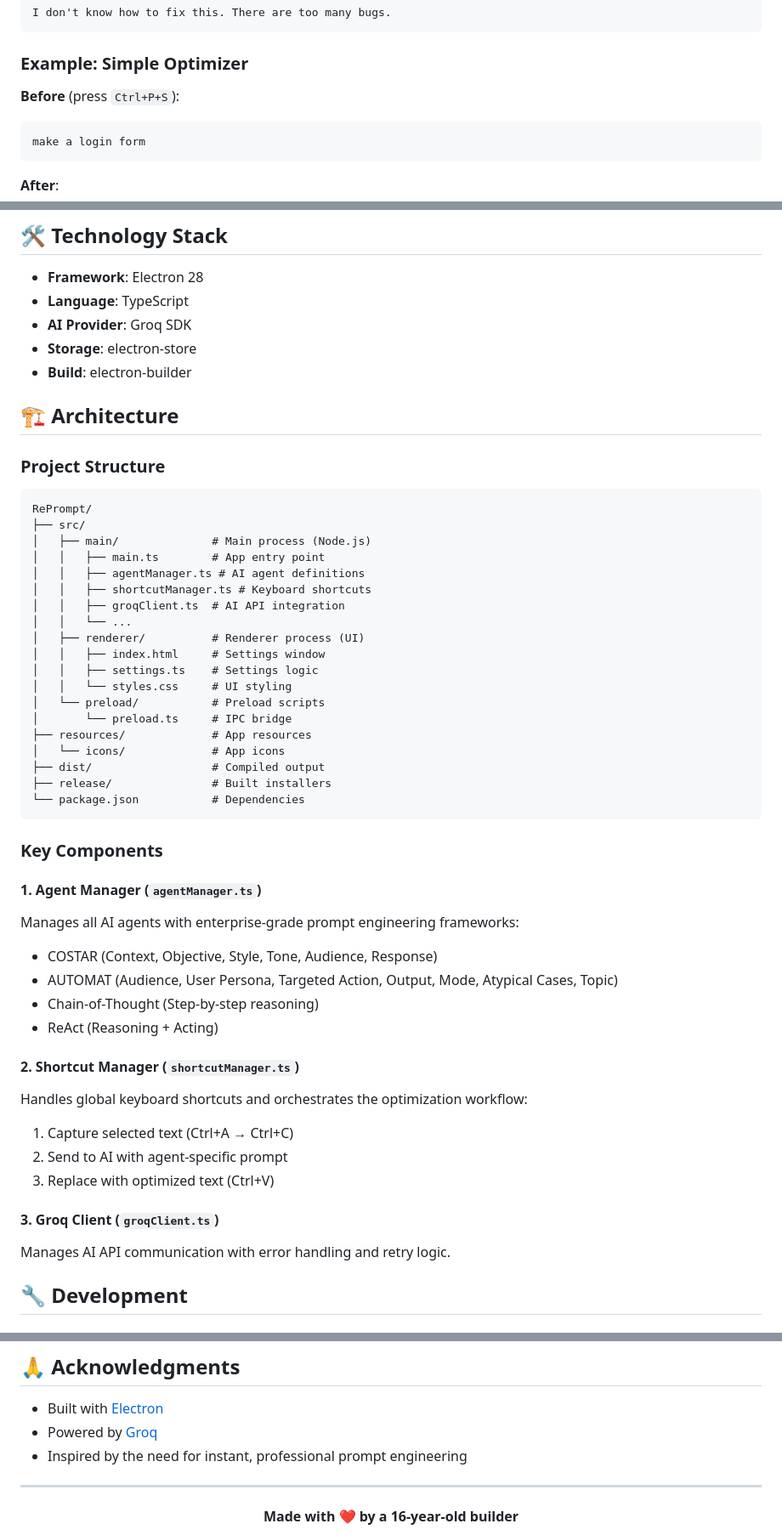
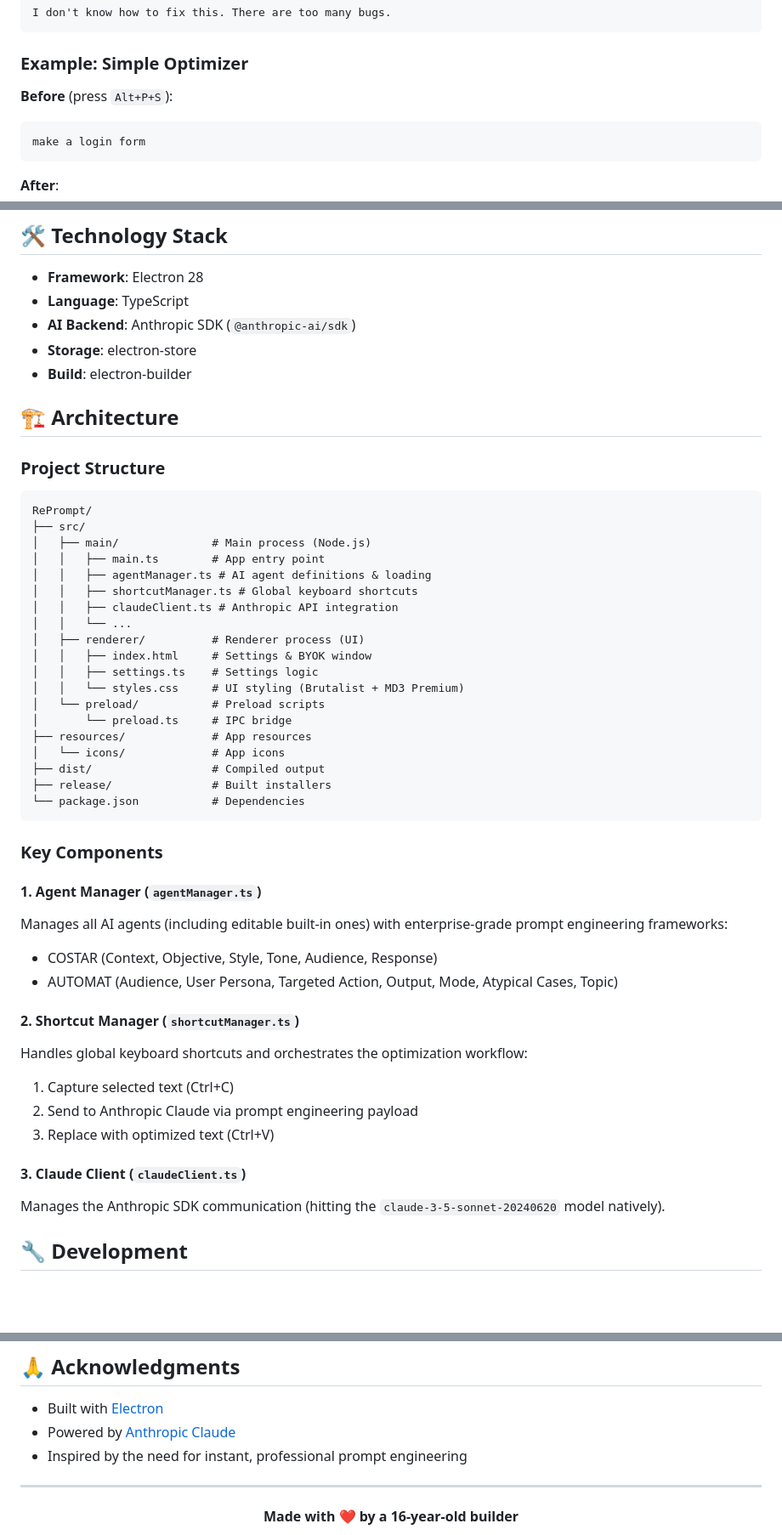
Before and after one commit to 786aawej-cmd/RePrompt-open-source-, a Markdown page: README.md, 3 parts joined by grey strips. Shown at 85% size. Drawn GitHub-style; blank space fills up the shorter version.

````diff
--- a/README.md
+++ b/README.md
@@ -81,7 +83,7 @@ I don't know how to fix this. There are too many bugs.
 
 ### Example: Simple Optimizer
 
-**Before** (press `Ctrl+P+S`):
+**Before** (press `Alt+P+S`):
 ```
 make a login form
 ```
@@ -99,7 +101,7 @@ CONTEXT: The component should work in a React application, support email/passwor
 
 - **Framework**: Electron 28
 - **Language**: TypeScript
-- **AI Provider**: Groq SDK
+- **AI Backend**: Anthropic SDK (`@anthropic-ai/sdk`)
 - **Storage**: electron-store
 - **Build**: electron-builder
 
@@ -112,14 +114,14 @@ RePrompt/
 ├── src/
 │   ├── main/              # Main process (Node.js)
 │   │   ├── main.ts        # App entry point
-│   │   ├── agentManager.ts # AI agent definitions
-│   │   ├── shortcutManager.ts # Keyboard shortcuts
-│   │   ├── groqClient.ts  # AI API integration
+│   │   ├── agentManager.ts # AI agent definitions & loading
+│   │   ├── shortcutManager.ts # Global keyboard shortcuts
+│   │   ├── claudeClient.ts # Anthropic API integration
 │   │   └── ...
 │   ├── renderer/          # Renderer process (UI)
-│   │   ├── index.html     # Settings window
+│   │   ├── index.html     # Settings & BYOK window
 │   │   ├── settings.ts    # Settings logic
-│   │   └── styles.css     # UI styling
+│   │   └── styles.css     # UI styling (Brutalist + MD3 Premium)
 │   └── preload/           # Preload scripts
 │       └── preload.ts     # IPC bridge
 ├── resources/             # App resources
@@ -132,20 +134,18 @@ RePrompt/
 ### Key Components
 
 #### 1. Agent Manager (`agentManager.ts`)
-Manages all AI agents with enterprise-grade prompt engineering frameworks:
+Manages all AI agents (including editable built-in ones) with enterprise-grade prompt engineering frameworks:
 - COSTAR (Context, Objective, Style, Tone, Audience, Response)
 - AUTOMAT (Audience, User Persona, Targeted Action, Output, Mode, Atypical Cases, Topic)
-- Chain-of-Thought (Step-by-step reasoning)
-- ReAct (Reasoning + Acting)
 
 #### 2. Shortcut Manager (`shortcutManager.ts`)
 Handles global keyboard shortcuts and orchestrates the optimization workflow:
-1. Capture selected text (Ctrl+A → Ctrl+C)
-2. Send to AI with agent-specific prompt
+1. Capture selected text (Ctrl+C)
+2. Send to Anthropic Claude via prompt engineering payload
 3. Replace with optimized text (Ctrl+V)
 
-#### 3. Groq Client (`groqClient.ts`)
-Manages AI API communication with error handling and retry logic.
+#### 3. Claude Client (`claudeClient.ts`)
+Manages the Anthropic SDK communication (hitting the `claude-3-5-sonnet-20240620` model natively).
 
 ## 🔧 Development
 
@@ -208,7 +208,7 @@ This project is licensed under the MIT License - see the [LICENSE](LICENSE) file
 ## 🙏 Acknowledgments
 
 - Built with [Electron](https://www.electronjs.org/)
-- Powered by [Groq](https://groq.com/)
+- Powered by [Anthropic Claude](https://anthropic.com/)
 - Inspired by the need for instant, professional prompt engineering
 
 ---
````
Also changed, not shown: other parts of README.md (+26 -24 lines).
